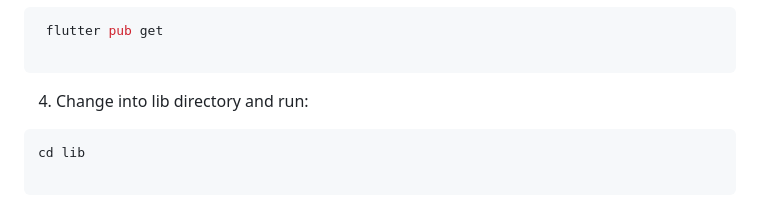
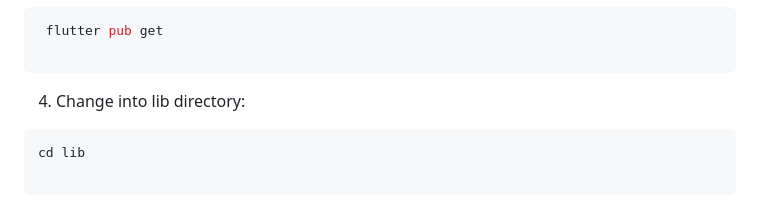
Before and after one commit to kokodavid/tushop_assesment, a Markdown page: README.md, the part around the change. Drawn GitHub-style.

````diff
--- a/README.md
+++ b/README.md
@@ -100,7 +100,7 @@ Make sure you have the following installed:
 
 ```
 
-4. Change into lib directory and run:
+4. Change into lib directory:
 
 ```bash
 cd lib
````
